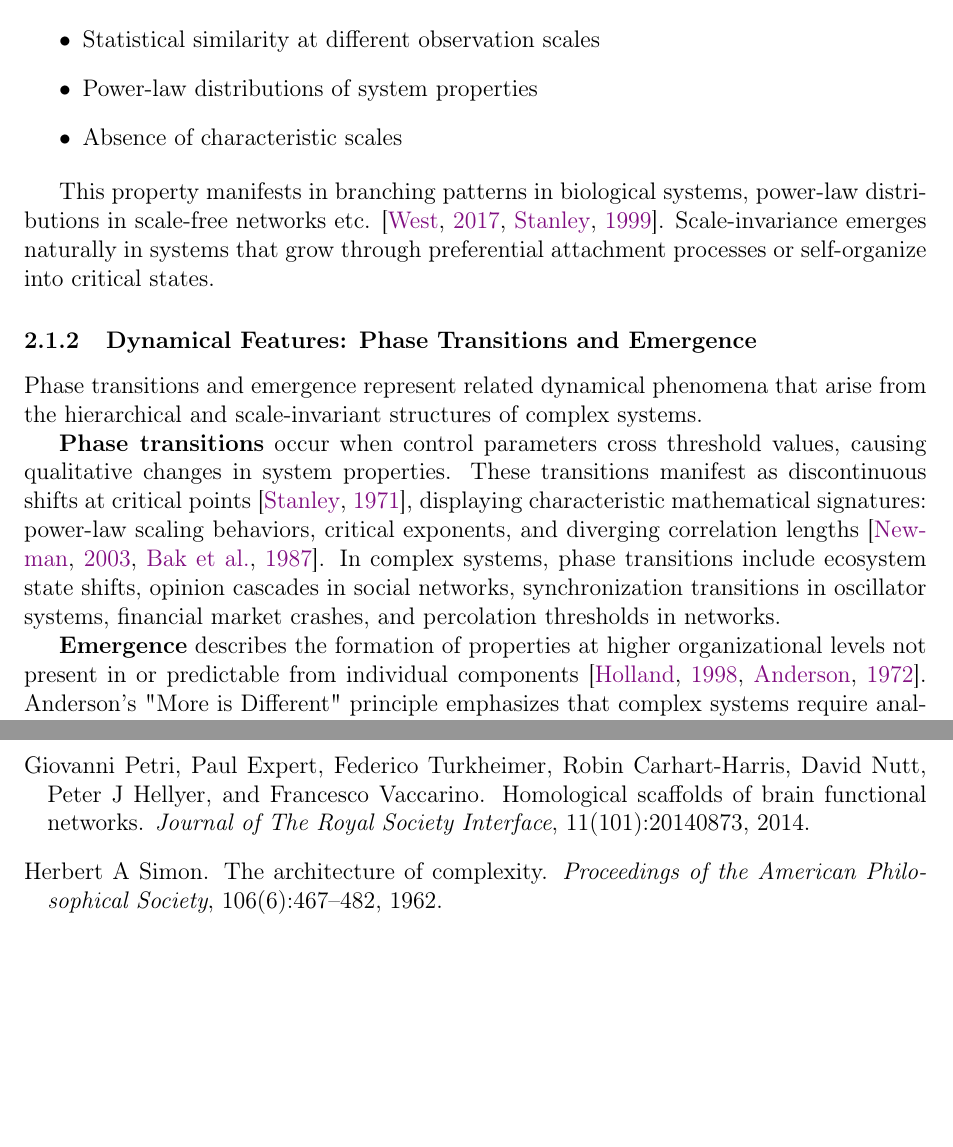
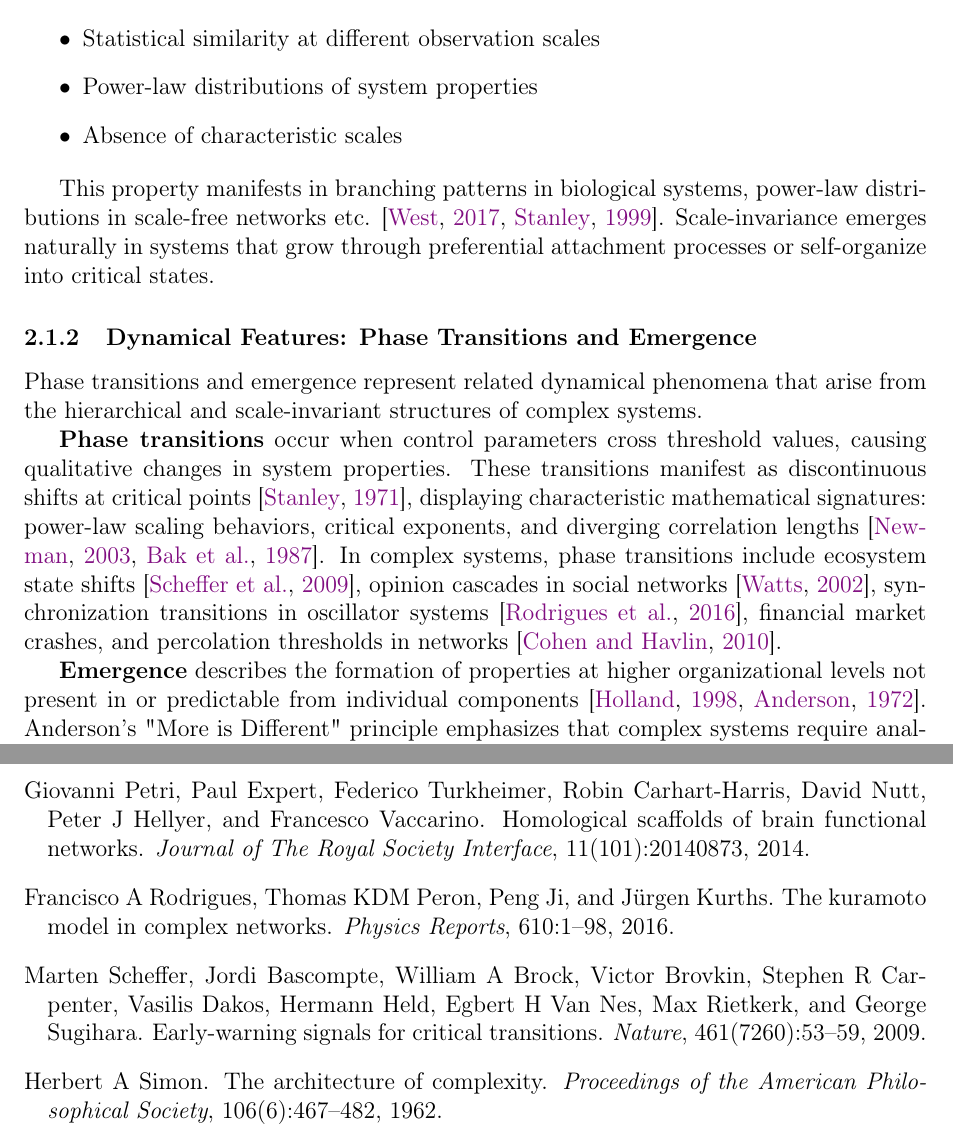
Before and after one commit to ixaxaar/complex-system-operads, a LaTeX paper (main.tex, which reads src/background.tex): two parts of pages 3 and 28 of 28 before the commit and two parts of pages 3 and 28 of 29 after it, joined at a grey line, cut so that both start at the same text, the shorter picture padded with empty space. Compiled offline with pdfLaTeX.

Commit message:
add citations

```diff
--- a/src/background.tex
+++ b/src/background.tex
@@ -29,7 +29,7 @@ This property manifests in branching patterns in biological systems, power-law d
 
 Phase transitions and emergence represent related dynamical phenomena that arise from the hierarchical and scale-invariant structures of complex systems.
 
-\textbf{Phase transitions} occur when control parameters cross threshold values, causing qualitative changes in system properties. These transitions manifest as discontinuous shifts at critical points \citep{stanley1971phase}, displaying characteristic mathematical signatures: power-law scaling behaviors, critical exponents, and diverging correlation lengths \citep{newman2003structure, bak1987self}. In complex systems, phase transitions include ecosystem state shifts, opinion cascades in social networks, synchronization transitions in oscillator systems, financial market crashes, and percolation thresholds in networks.
+\textbf{Phase transitions} occur when control parameters cross threshold values, causing qualitative changes in system properties. These transitions manifest as discontinuous shifts at critical points \citep{stanley1971phase}, displaying characteristic mathematical signatures: power-law scaling behaviors, critical exponents, and diverging correlation lengths \citep{newman2003structure, bak1987self}. In complex systems, phase transitions include ecosystem state shifts \citep{scheffer2009early}, opinion cascades in social networks \citep{watts2002simple}, synchronization transitions in oscillator systems \citep{rodrigues2016kuramoto}, financial market crashes, and percolation thresholds in networks \citep{cohen2010complex}.
 
 \textbf{Emergence} describes the formation of properties at higher organizational levels not present in or predictable from individual components \citep{holland1998emergence, anderson1972more}. Anderson's "More is Different" principle emphasizes that complex systems require analysis beyond reductionist approaches. Examples include flocking behaviors in birds, intelligence in neural networks, consciousness from neuronal activity, and market dynamics in economies \citep{camazine2003self, haken1983synergetics}.
 
```
